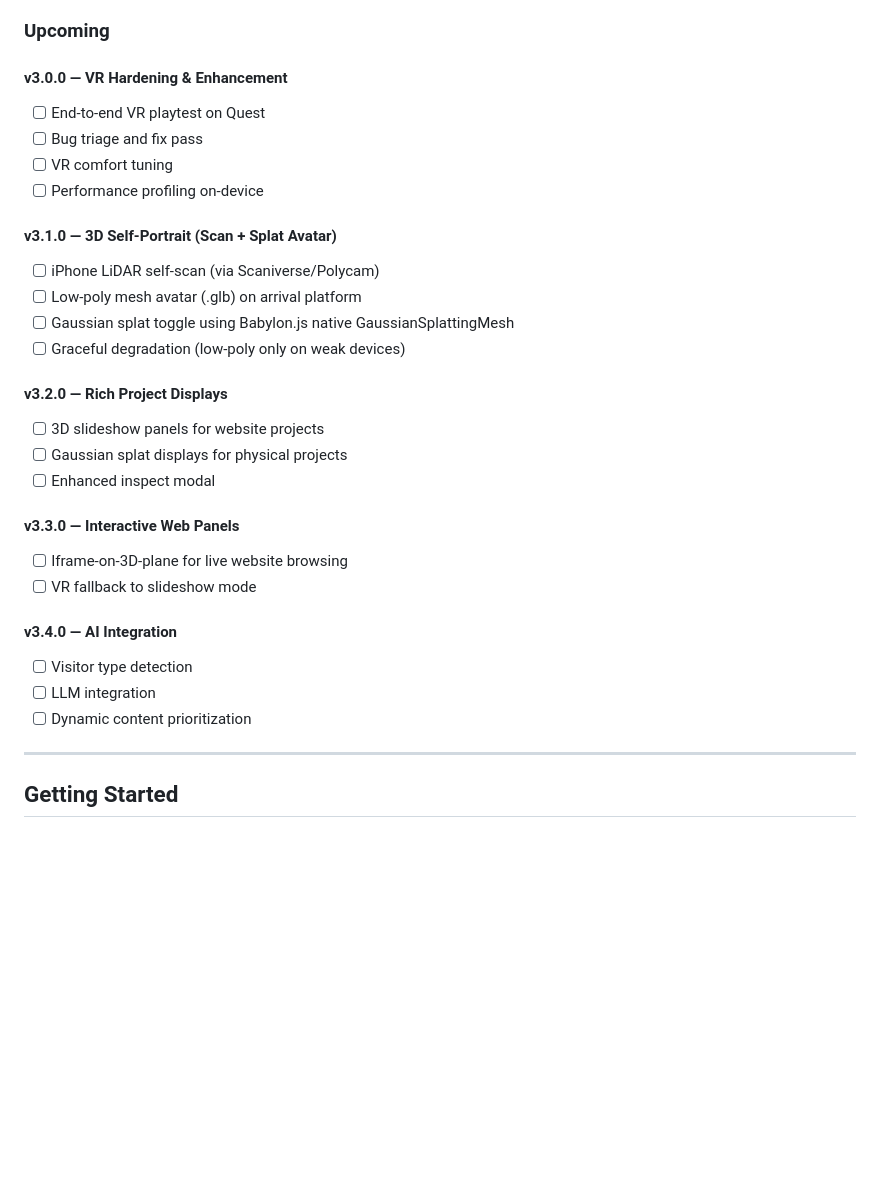
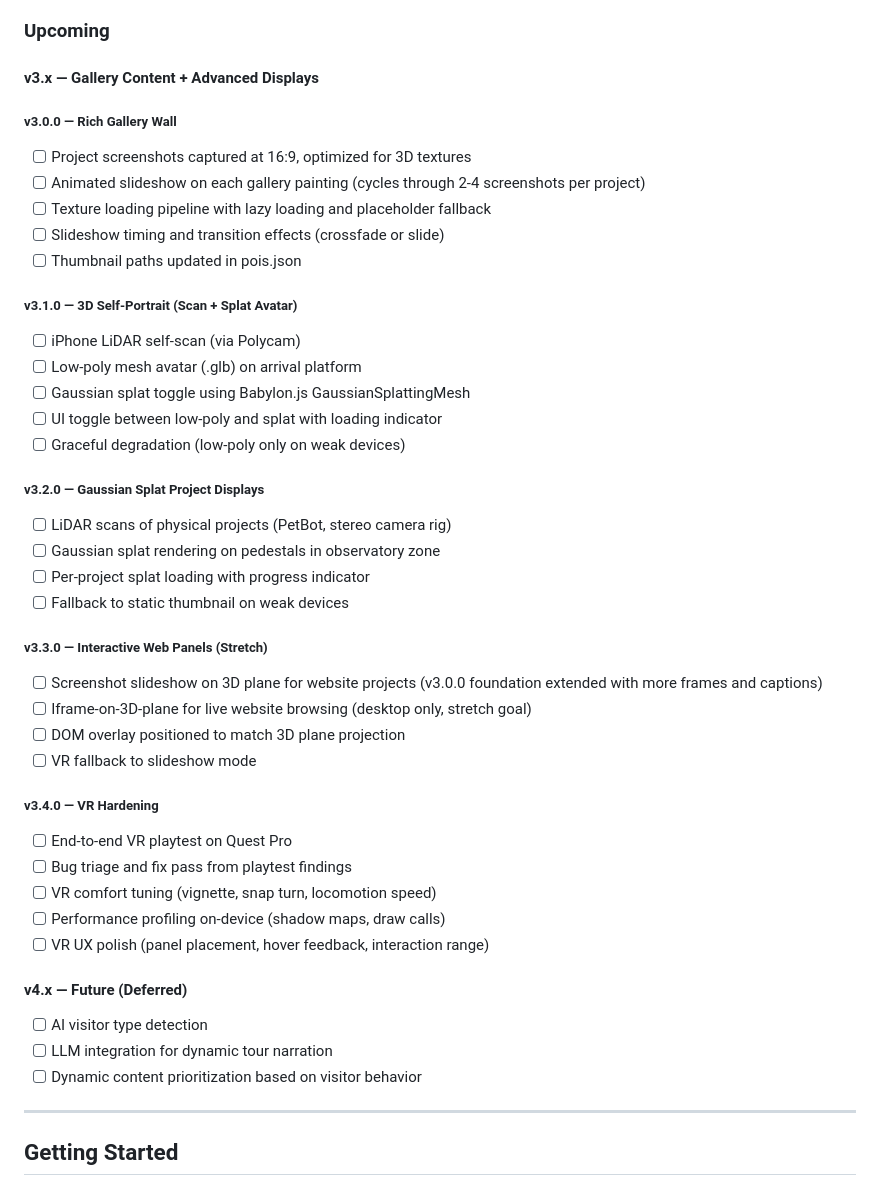
Before and after one commit to Muhammad-Hazimi-Yusri/portfolio-hall, a Markdown page: README.md, the part around the change. Rendered like a GitHub page; blank space fills up the shorter version.

Commit message:
docs: reorder v3.x roadmap by visitor impact
Prioritize gallery content (Rich Gallery Wall → v3.0.0) over VR
hardening (moved to v3.4.0) since recruiters browse on desktop.
Defer AI integration to v4.x.

Co-Authored-By: Claude Opus 4.6 <noreply@anthropic.com>

```diff
--- a/README.md
+++ b/README.md
@@ -236,31 +236,45 @@ Glass-panel contrast on all tour content panels, ProgressStrip replacing Minimap
 
 ### Upcoming
 
-#### v3.0.0 — VR Hardening & Enhancement
-- [ ] End-to-end VR playtest on Quest
-- [ ] Bug triage and fix pass
-- [ ] VR comfort tuning
-- [ ] Performance profiling on-device
+#### v3.x — Gallery Content + Advanced Displays
 
-#### v3.1.0 — 3D Self-Portrait (Scan + Splat Avatar)
-- [ ] iPhone LiDAR self-scan (via Scaniverse/Polycam)
+##### v3.0.0 — Rich Gallery Wall
+- [ ] Project screenshots captured at 16:9, optimized for 3D textures
+- [ ] Animated slideshow on each gallery painting (cycles through 2-4 screenshots per project)
+- [ ] Texture loading pipeline with lazy loading and placeholder fallback
+- [ ] Slideshow timing and transition effects (crossfade or slide)
+- [ ] Thumbnail paths updated in pois.json
+
+##### v3.1.0 — 3D Self-Portrait (Scan + Splat Avatar)
+- [ ] iPhone LiDAR self-scan (via Polycam)
 - [ ] Low-poly mesh avatar (.glb) on arrival platform
-- [ ] Gaussian splat toggle using Babylon.js native GaussianSplattingMesh
+- [ ] Gaussian splat toggle using Babylon.js GaussianSplattingMesh
+- [ ] UI toggle between low-poly and splat with loading indicator
 - [ ] Graceful degradation (low-poly only on weak devices)
 
-#### v3.2.0 — Rich Project Displays
-- [ ] 3D slideshow panels for website projects
-- [ ] Gaussian splat displays for physical projects
-- [ ] Enhanced inspect modal
+##### v3.2.0 — Gaussian Splat Project Displays
+- [ ] LiDAR scans of physical projects (PetBot, stereo camera rig)
+- [ ] Gaussian splat rendering on pedestals in observatory zone
+- [ ] Per-project splat loading with progress indicator
+- [ ] Fallback to static thumbnail on weak devices
 
-#### v3.3.0 — Interactive Web Panels
-- [ ] Iframe-on-3D-plane for live website browsing
+##### v3.3.0 — Interactive Web Panels (Stretch)
+- [ ] Screenshot slideshow on 3D plane for website projects (v3.0.0 foundation extended with more frames and captions)
+- [ ] Iframe-on-3D-plane for live website browsing (desktop only, stretch goal)
+- [ ] DOM overlay positioned to match 3D plane projection
 - [ ] VR fallback to slideshow mode
 
-#### v3.4.0 — AI Integration
-- [ ] Visitor type detection
-- [ ] LLM integration
-- [ ] Dynamic content prioritization
+##### v3.4.0 — VR Hardening
+- [ ] End-to-end VR playtest on Quest Pro
+- [ ] Bug triage and fix pass from playtest findings
+- [ ] VR comfort tuning (vignette, snap turn, locomotion speed)
+- [ ] Performance profiling on-device (shadow maps, draw calls)
+- [ ] VR UX polish (panel placement, hover feedback, interaction range)
+
+#### v4.x — Future (Deferred)
+- [ ] AI visitor type detection
+- [ ] LLM integration for dynamic tour narration
+- [ ] Dynamic content prioritization based on visitor behavior
 
 ---
 
```
